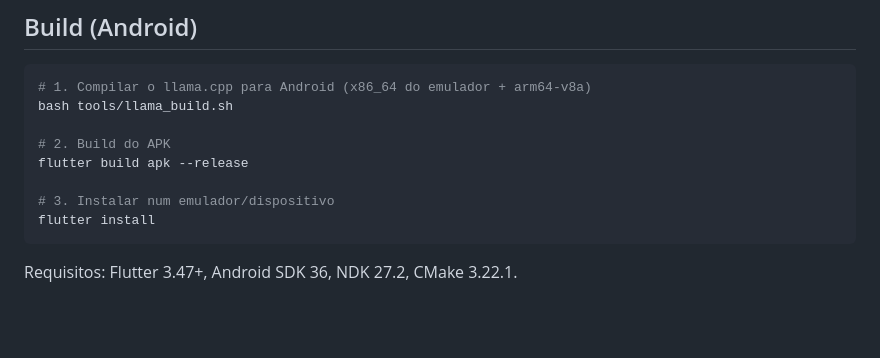
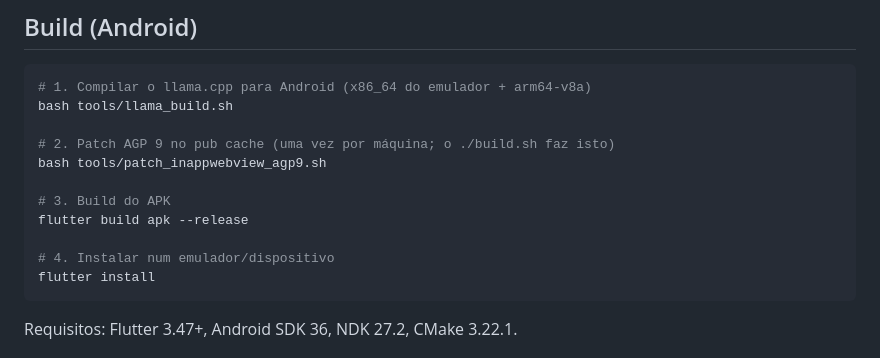
Before and after one commit to frederico-kluser/offline-ai-mobile, a Markdown page: README.md, the part around the change. GitHub-like rendering; blank space fills up the shorter version.

Commit message:
docs: nota do patch AGP 9 no README + resultado iOS simulador na spec §9.2

````diff
--- a/README.md
+++ b/README.md
@@ -89,10 +89,13 @@ Atenção ao **KV cache** (~42 KB/token neste modelo): 131k de contexto exigiria
 # 1. Compilar o llama.cpp para Android (x86_64 do emulador + arm64-v8a)
 bash tools/llama_build.sh
 
-# 2. Build do APK
+# 2. Patch AGP 9 no pub cache (uma vez por máquina; o ./build.sh faz isto)
+bash tools/patch_inappwebview_agp9.sh
+
+# 3. Build do APK
 flutter build apk --release
 
-# 3. Instalar num emulador/dispositivo
+# 4. Instalar num emulador/dispositivo
 flutter install
 ```
 
````
